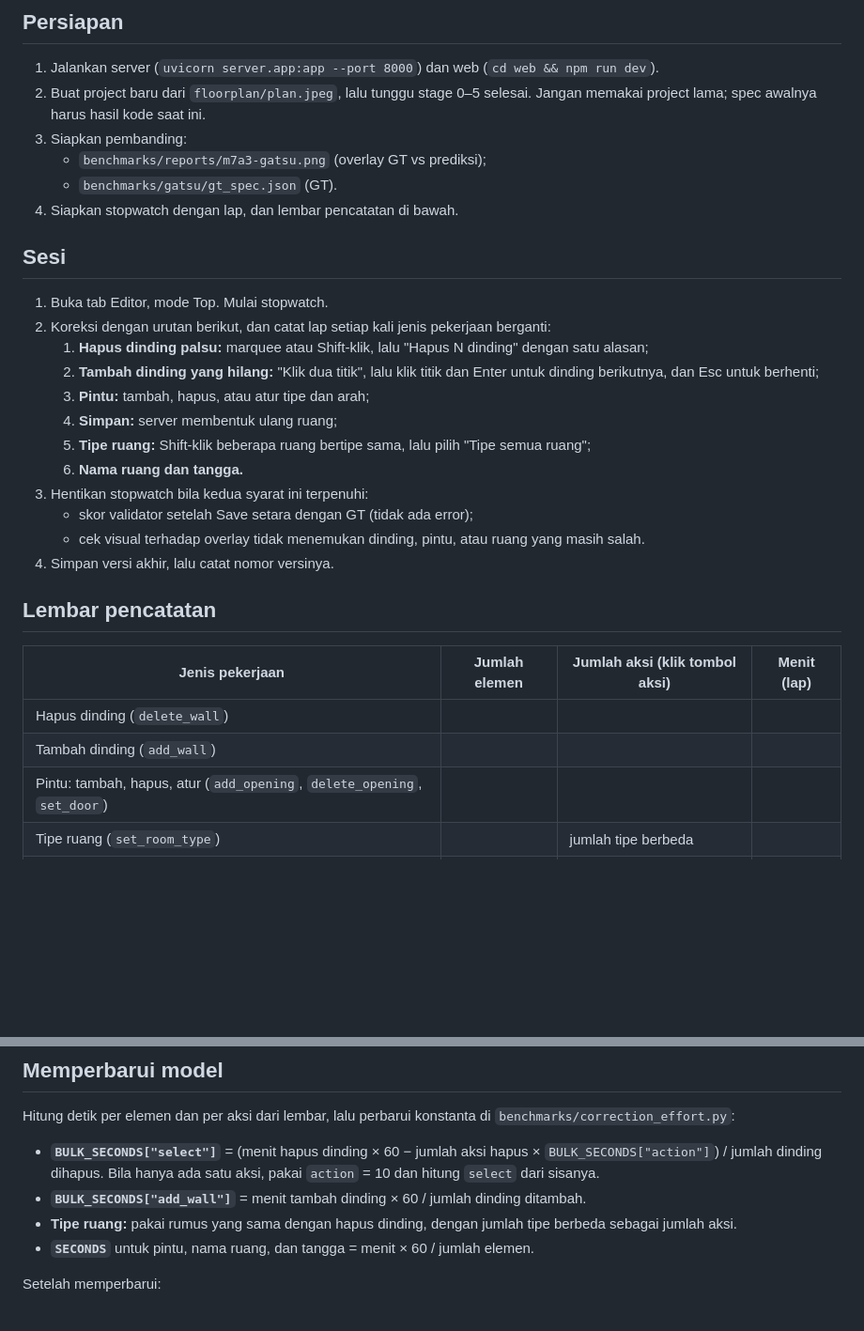
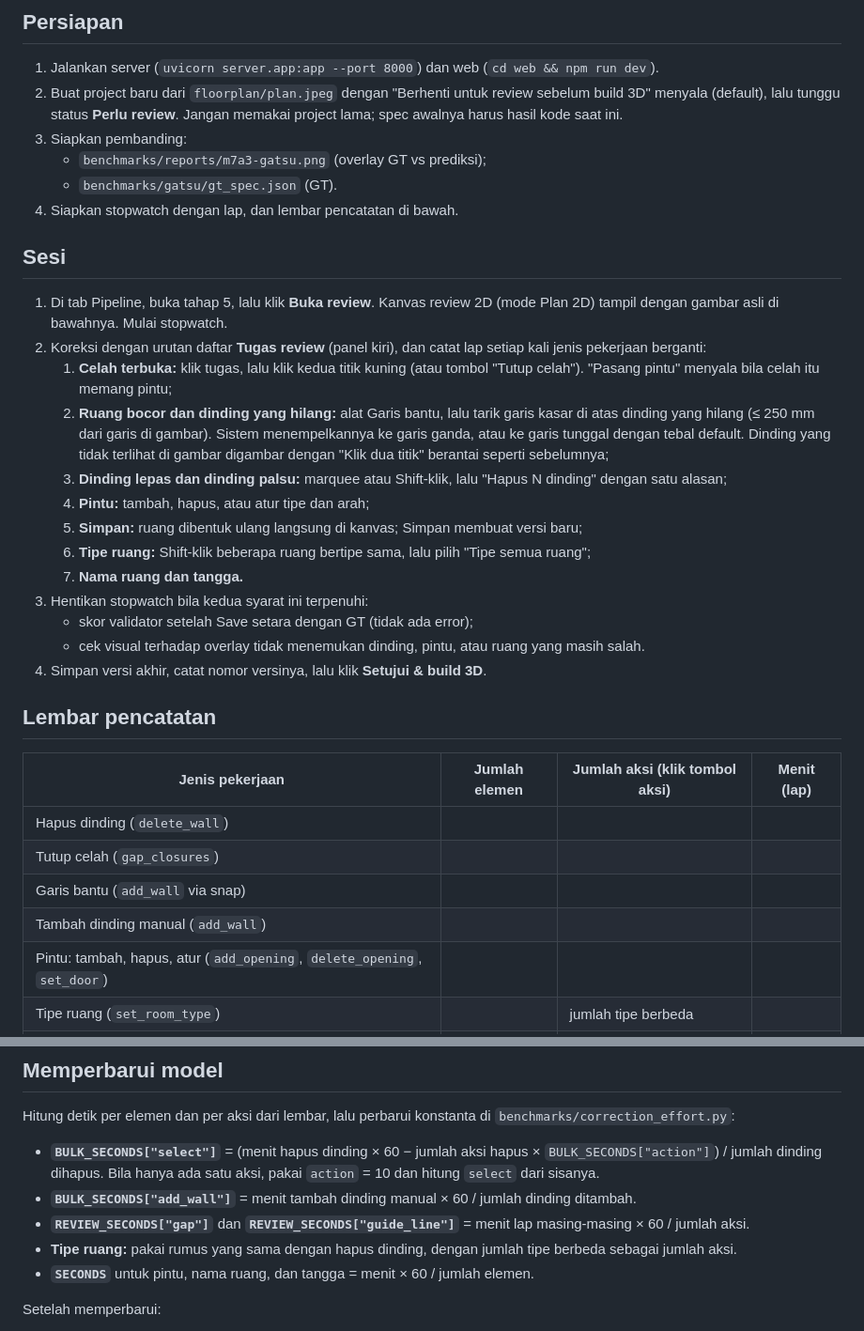
Before and after one commit to LyKhan77/FloorplanTo3D, a Markdown page: docs/calibration-correction.md, 2 parts joined by grey strips. Shown at 94% size. Drawn GitHub-style; blank space fills up the shorter version.

```diff
--- a/docs/calibration-correction.md
+++ b/docs/calibration-correction.md
@@ -5,7 +5,7 @@ Menit koreksi di `benchmarks/correction_effort.py` berasal dari model detik per
 ## Persiapan
 
 1. Jalankan server (`uvicorn server.app:app --port 8000`) dan web (`cd web && npm run dev`).
-2. Buat project baru dari `floorplan/plan.jpeg`, lalu tunggu stage 0–5 selesai. Jangan memakai project lama; spec awalnya harus hasil kode saat ini.
+2. Buat project baru dari `floorplan/plan.jpeg` dengan "Berhenti untuk review sebelum build 3D" menyala (default), lalu tunggu status **Perlu review**. Jangan memakai project lama; spec awalnya harus hasil kode saat ini.
 3. Siapkan pembanding:
    - `benchmarks/reports/m7a3-gatsu.png` (overlay GT vs prediksi);
    - `benchmarks/gatsu/gt_spec.json` (GT).
@@ -13,25 +13,28 @@ Menit koreksi di `benchmarks/correction_effort.py` berasal dari model detik per
 
 ## Sesi
 
-1. Buka tab Editor, mode Top. Mulai stopwatch.
-2. Koreksi dengan urutan berikut, dan catat lap setiap kali jenis pekerjaan berganti:
-   1. **Hapus dinding palsu:** marquee atau Shift-klik, lalu "Hapus N dinding" dengan satu alasan;
-   2. **Tambah dinding yang hilang:** "Klik dua titik", lalu klik titik dan Enter untuk dinding berikutnya, dan Esc untuk berhenti;
+1. Di tab Pipeline, buka tahap 5, lalu klik **Buka review**. Kanvas review 2D (mode Plan 2D) tampil dengan gambar asli di bawahnya. Mulai stopwatch.
+2. Koreksi dengan urutan daftar **Tugas review** (panel kiri), dan catat lap setiap kali jenis pekerjaan berganti:
+   1. **Celah terbuka:** klik tugas, lalu klik kedua titik kuning (atau tombol "Tutup celah"). "Pasang pintu" menyala bila celah itu memang pintu;
+   2. **Ruang bocor dan dinding yang hilang:** alat Garis bantu, lalu tarik garis kasar di atas dinding yang hilang (≤ 250 mm dari garis di gambar). Sistem menempelkannya ke garis ganda, atau ke garis tunggal dengan tebal default. Dinding yang tidak terlihat di gambar digambar dengan "Klik dua titik" berantai seperti sebelumnya;
+   3. **Dinding lepas dan dinding palsu:** marquee atau Shift-klik, lalu "Hapus N dinding" dengan satu alasan;
    3. **Pintu:** tambah, hapus, atau atur tipe dan arah;
-   4. **Simpan:** server membentuk ulang ruang;
+   4. **Simpan:** ruang dibentuk ulang langsung di kanvas; Simpan membuat versi baru;
    5. **Tipe ruang:** Shift-klik beberapa ruang bertipe sama, lalu pilih "Tipe semua ruang";
    6. **Nama ruang dan tangga.**
 3. Hentikan stopwatch bila kedua syarat ini terpenuhi:
    - skor validator setelah Save setara dengan GT (tidak ada error);
    - cek visual terhadap overlay tidak menemukan dinding, pintu, atau ruang yang masih salah.
-4. Simpan versi akhir, lalu catat nomor versinya.
+4. Simpan versi akhir, catat nomor versinya, lalu klik **Setujui & build 3D**.
 
 ## Lembar pencatatan
 
 | Jenis pekerjaan | Jumlah elemen | Jumlah aksi (klik tombol aksi) | Menit (lap) |
 |---|---|---|---|
 | Hapus dinding (`delete_wall`) | | | |
-| Tambah dinding (`add_wall`) | | | |
+| Tutup celah (`gap_closures`) | | | |
+| Garis bantu (`add_wall` via snap) | | | |
+| Tambah dinding manual (`add_wall`) | | | |
 | Pintu: tambah, hapus, atur (`add_opening`, `delete_opening`, `set_door`) | | | |
 | Tipe ruang (`set_room_type`) | | jumlah tipe berbeda | |
 | Nama ruang (`rename_room`) | | | |
@@ -48,7 +51,8 @@ Catat juga:
 Hitung detik per elemen dan per aksi dari lembar, lalu perbarui konstanta di `benchmarks/correction_effort.py`:
 
 - **`BULK_SECONDS["select"]`** = (menit hapus dinding × 60 − jumlah aksi hapus × `BULK_SECONDS["action"]`) / jumlah dinding dihapus. Bila hanya ada satu aksi, pakai `action` = 10 dan hitung `select` dari sisanya.
-- **`BULK_SECONDS["add_wall"]`** = menit tambah dinding × 60 / jumlah dinding ditambah.
+- **`BULK_SECONDS["add_wall"]`** = menit tambah dinding manual × 60 / jumlah dinding ditambah.
+- **`REVIEW_SECONDS["gap"]`** dan **`REVIEW_SECONDS["guide_line"]`** = menit lap masing-masing × 60 / jumlah aksi.
 - **Tipe ruang:** pakai rumus yang sama dengan hapus dinding, dengan jumlah tipe berbeda sebagai jumlah aksi.
 - **`SECONDS`** untuk pintu, nama ruang, dan tangga = menit × 60 / jumlah elemen.
 
```
Also changed, not shown: ROADMAP.md (+15 -0 lines).
